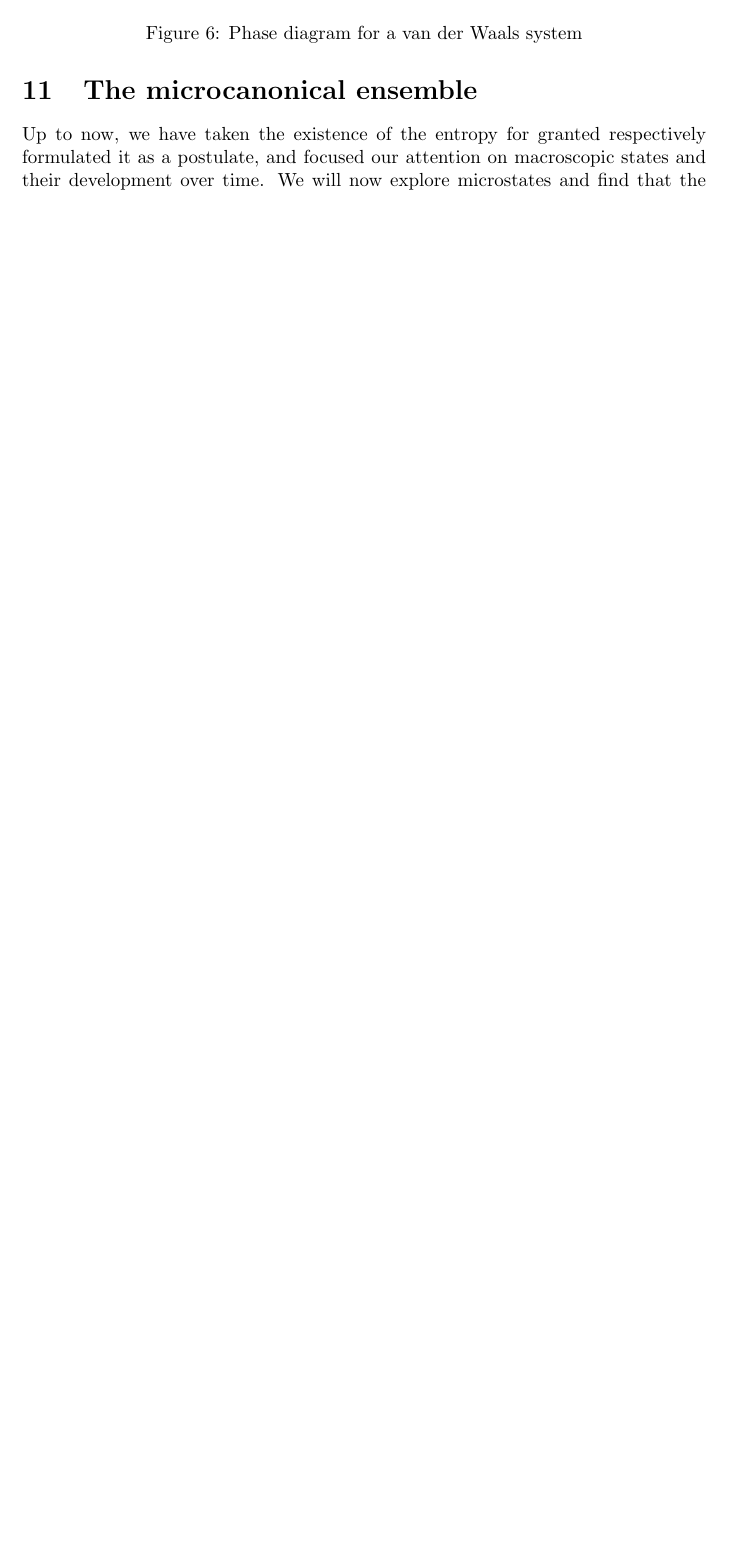
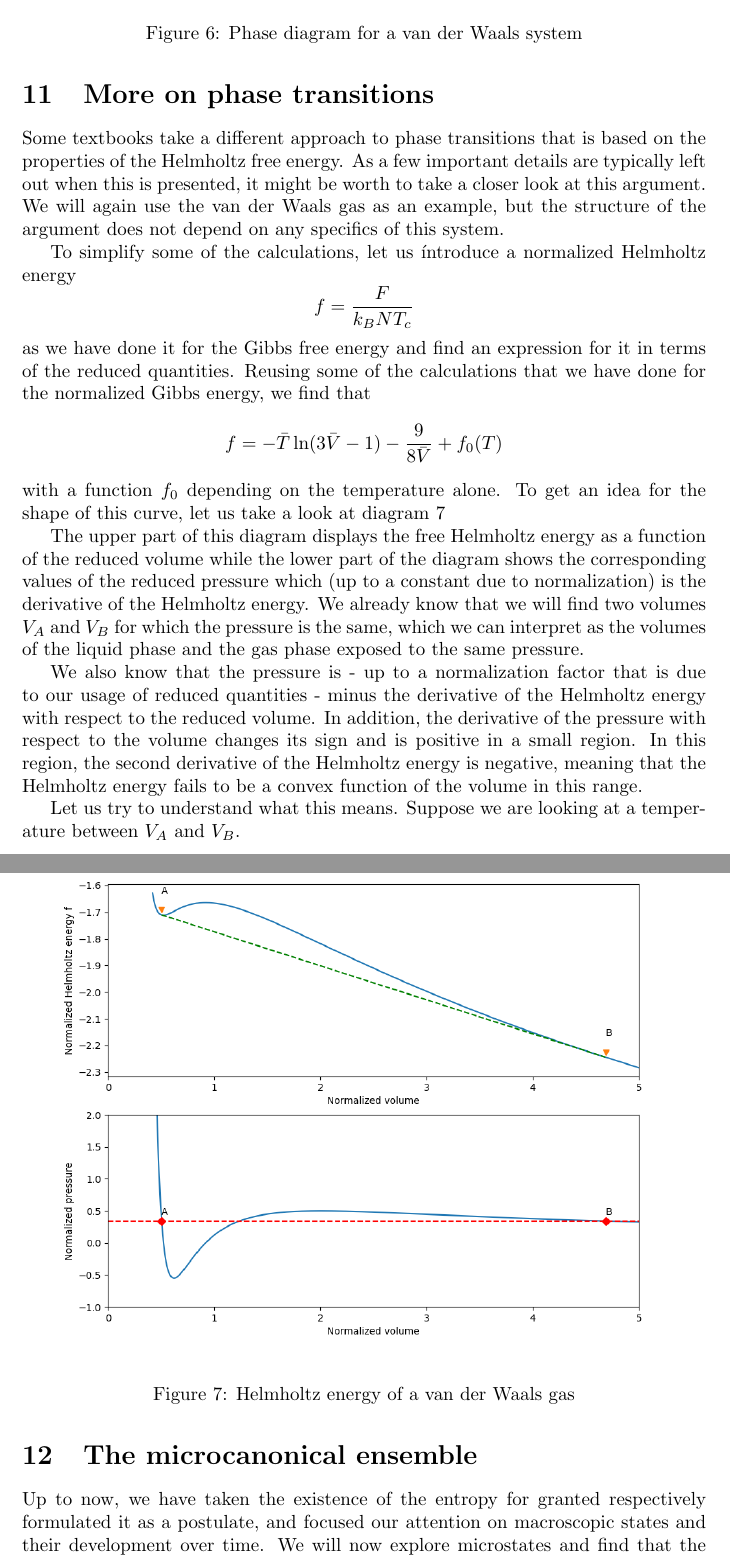
Before and after one commit to christianb93/MachineLearning, a LaTeX document (doc/Thermodynamics/ThermodynamicsIntroduction.tex): part of page 34 of 66 before the commit and two parts of pages 34 and 35 of 67 after it, the two joined at a grey line, cut so that both start at the same text, the shorter picture padded with empty space. Compiled offline with pdfLaTeX.

Commit message:
Start discussion of Helmholtz energy

```diff
--- a/doc/Thermodynamics/ThermodynamicsIntroduction.tex
+++ b/doc/Thermodynamics/ThermodynamicsIntroduction.tex
@@ -1293,6 +1293,34 @@ Put differently, the points G and A mark two states in two different phases with
 \end{figure}
 
 
+\section{More on phase transitions}
+
+Some textbooks take a different approach to phase transitions that is based on the properties of the Helmholtz free energy. As a few important details are typically left out when this is presented, it might be worth to take a closer look at this argument. We will again use the van der Waals gas as an example, but the structure of the argument does not depend on any specifics of this system.
+
+
+To simplify some of the calculations, let us íntroduce a normalized Helmholtz energy
+$$
+f = \frac{F}{k_B N T_c}
+$$
+as we have done it for the Gibbs free energy and find an expression for it in terms of the reduced quantities. Reusing some of the calculations that we have done for the normalized Gibbs energy, we find that
+$$
+f =  - \bar{T} \ln (3\bar{V} - 1) - \frac{9}{8 \bar{V}} + f_0(T)
+$$
+with a function $f_0$ depending on the temperature alone. To get an idea for the shape of this curve, let us take a look at diagram \ref{fig:VanDerWaalsHelmholtz}
+
+\begin{figure}[ht]
+	\centering
+	\includegraphics[scale=0.5]{VanDerWaalsHelmholtz}
+	\caption{Helmholtz energy of a van der Waals gas}
+	\label{fig:VanDerWaalsHelmholtz}
+\end{figure}
+
+
+The upper part of this diagram displays the free Helmholtz energy as a function of the reduced volume while the lower part of the diagram shows the corresponding values of the reduced pressure which (up to a constant due to normalization) is the derivative of the Helmholtz energy. We already know that we will find two volumes $V_A$ and $V_B$ for which the pressure is the same, which we can interpret as the volumes of the liquid phase and the gas phase exposed to the same pressure.
+
+We also know that the pressure is - up to a normalization factor that is due to our usage of reduced quantities - minus the derivative of the Helmholtz energy with respect to the reduced volume. In addition, the derivative of the pressure with respect to the volume changes its sign and is positive in a small region. In this region, the second derivative of the Helmholtz energy is negative, meaning that the Helmholtz energy fails to be a convex function of the volume in this range.
+
+Let us try to understand what this means. Suppose we are looking at a temperature between $V_A$ and $V_B$.
 
 \section{The microcanonical ensemble}
 
```
Also changed, not shown: doc/Thermodynamics/ThermodynamicsIntroduction.pdf, doc/Thermodynamics/VanDerWaalsHelmholtz.png (added), doc/Thermodynamics/VanDerWaalsPhaseDiagram.png, 1 other file.
